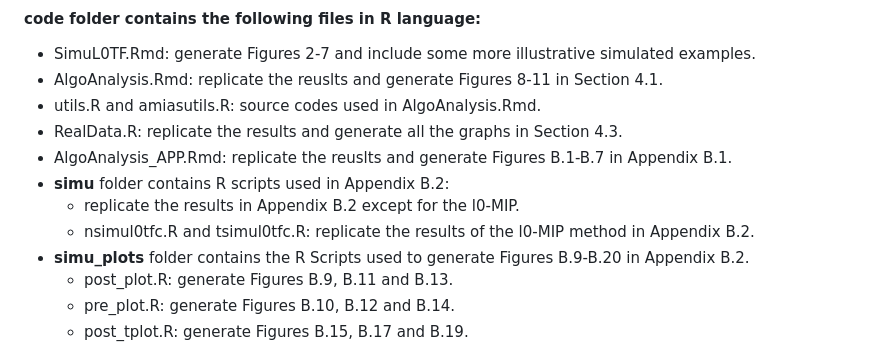
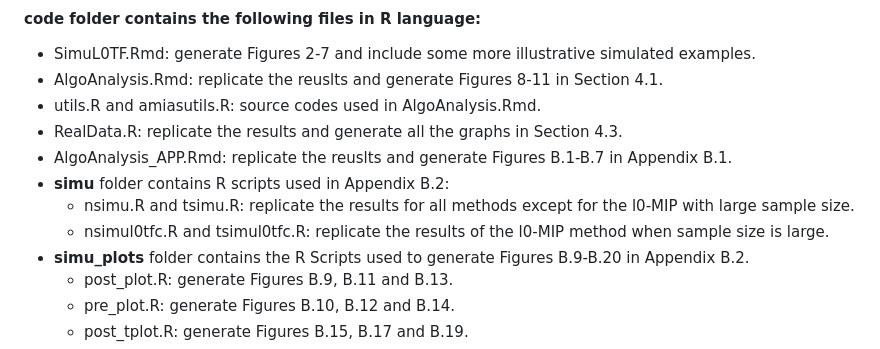
Before and after one commit to C2S2-HF/L0TF, a Markdown page: README.md, the part around the change. Rendered like a GitHub page.

```diff
--- a/README.md
+++ b/README.md
@@ -46,8 +46,8 @@ The goal of this repository is to share softare and R scripts of our paper *$\el
 * RealData.R: replicate the results and generate all the graphs in Section 4.3.
 * AlgoAnalysis_APP.Rmd: replicate the reuslts and generate Figures B.1-B.7 in Appendix B.1.
 * __simu__ folder contains R scripts used in Appendix B.2:
-    * replicate the results in Appendix B.2 except for the l0-MIP.
-    * nsimul0tfc.R and tsimul0tfc.R: replicate the results of the l0-MIP method in Appendix B.2.
+    * nsimu.R and tsimu.R: replicate the results for all methods except for the l0-MIP with large sample size.
+    * nsimul0tfc.R and tsimul0tfc.R: replicate the results of the l0-MIP method when sample size is large.
 * __simu_plots__ folder contains the R Scripts used to generate Figures B.9-B.20 in Appendix B.2.
     * post_plot.R: generate Figures B.9, B.11 and B.13.
     * pre_plot.R: generate Figures B.10, B.12 and B.14.
```
